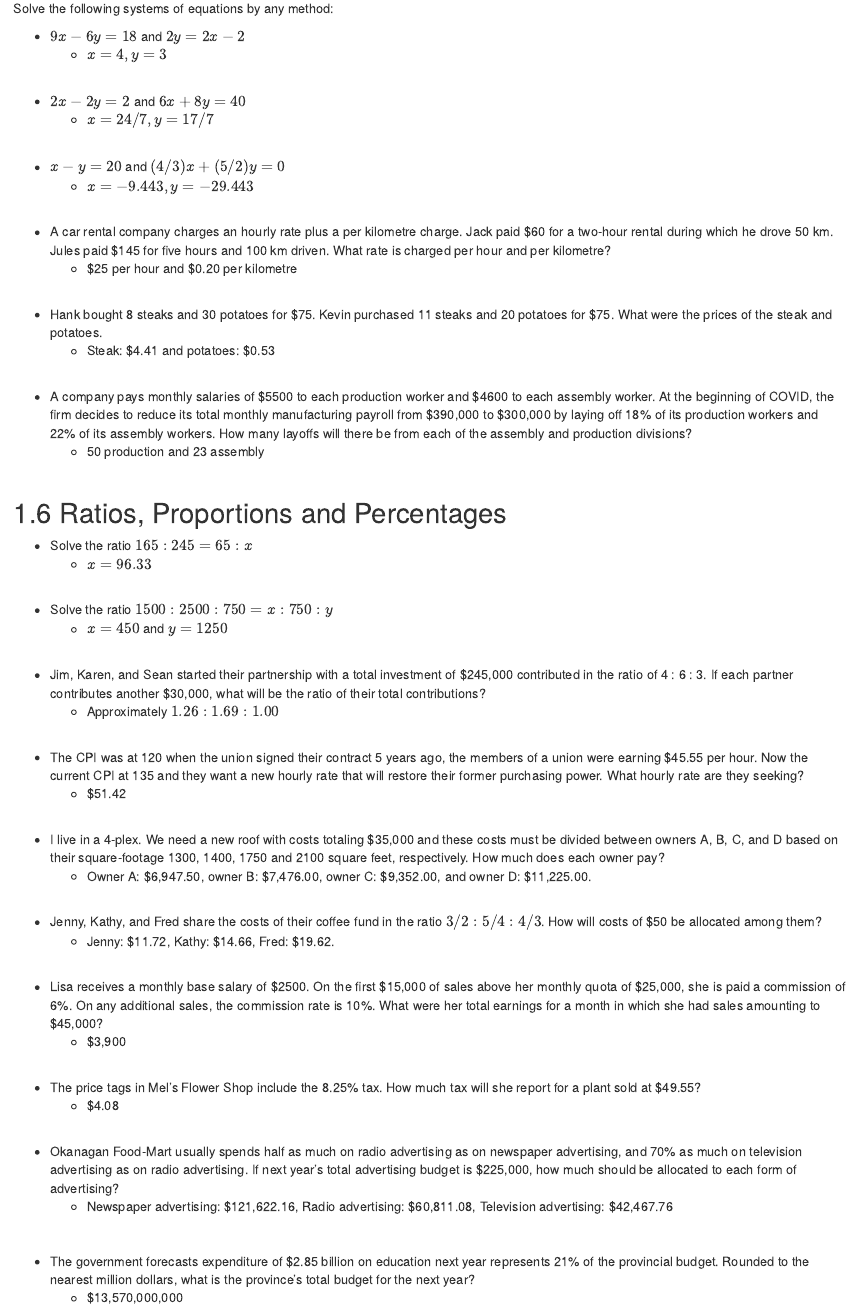
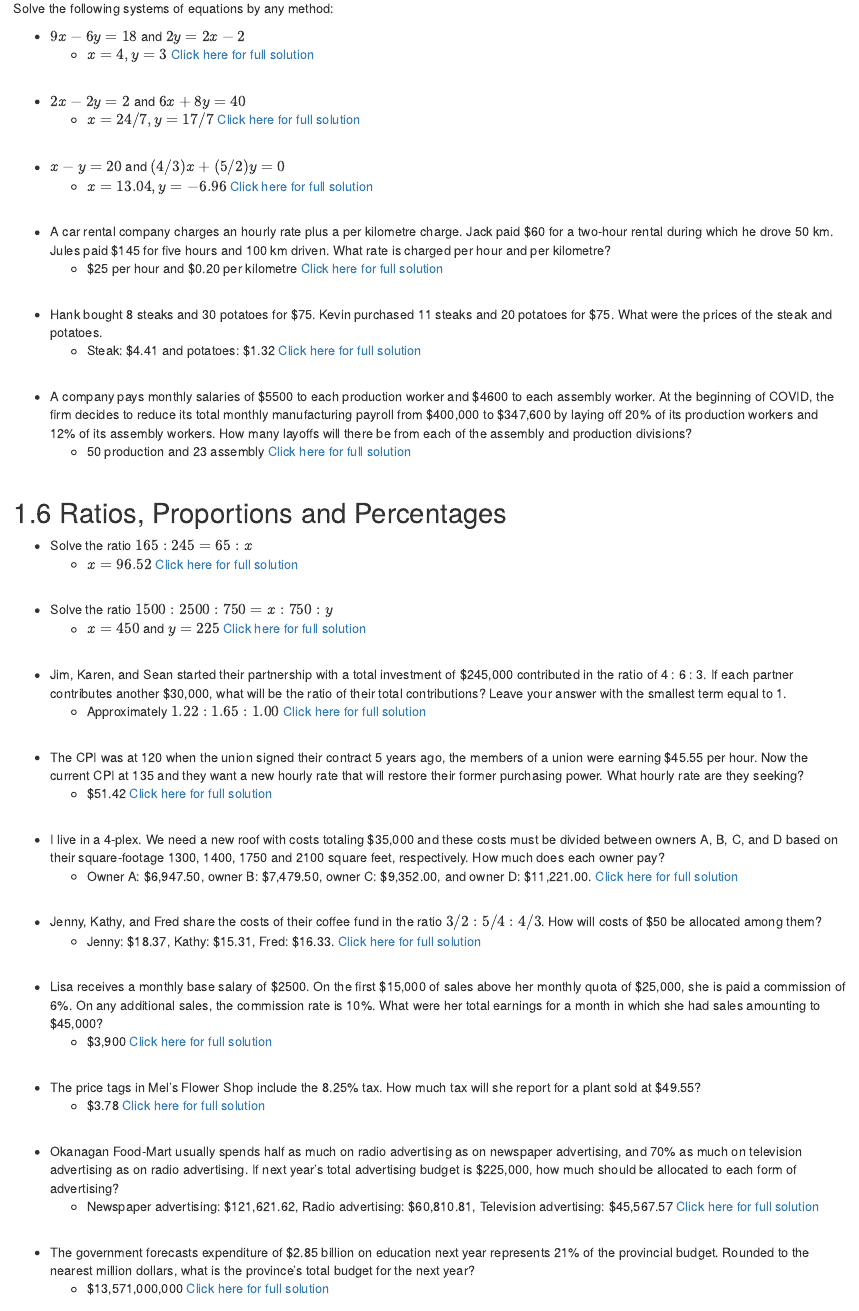
Before and after one commit to TheElementsMath/M114, an R Markdown document (01-Preliminaries.Rmd): the page in a window 1100 px wide, from 1510 px down. Rendered offline with R 4.5, knitr and Pandoc, with nearby package versions; drawn as R Markdown's standard HTML page in place of the format the file asks for.

Commit message:
Add files via upload

```diff
--- a/01-Preliminaries.Rmd
+++ b/01-Preliminaries.Rmd
@@ -93,32 +93,32 @@ Simplify the following:
 Solve the following systems of equations by any method:
 
 *  $9x-6y = 18$ and $2y = 2x - 2$
-    *  $x = 4, y = 3$
+    *  $x = 4, y = 3$  [Click here for full solution](https://www.youtube.com/watch?v=OOgqVeiXDZQ&list=PLhMAuJ_imnt5FeFSzuSnGDqA2UCYUzGfw)
 <p>&nbsp;</p>
 
 
 *  $2x - 2y = 2$ and $6x + 8y = 40$
-    *  $x = 24/7, y = 17/7$
+    *  $x = 24/7, y = 17/7$  [Click here for full solution](https://www.youtube.com/watch?v=FXnmALrqdoE&list=PLhMAuJ_imnt5FeFSzuSnGDqA2UCYUzGfw&index=2)
 <p>&nbsp;</p>
 
 
 *  $x - y = 20$ and $(4/3)x + (5/2)y = 0$
-    *  $x = -9.443, y = -29.443$
+    *  $x = 13.04, y = -6.96$  [Click here for full solution](https://www.youtube.com/watch?v=Rrcd9LUWSk0&list=PLhMAuJ_imnt5FeFSzuSnGDqA2UCYUzGfw&index=3)
 <p>&nbsp;</p>
 
 
 *  A car rental company charges an hourly rate plus a per kilometre charge. Jack paid \$60 for a two-hour rental during which he drove 50 km. Jules paid \$145 for five hours and 100 km driven. What rate is charged per hour and per kilometre?
-    *  \$25 per hour and \$0.20 per kilometre
+    *  \$25 per hour and \$0.20 per kilometre  [Click here for full solution](https://www.youtube.com/watch?v=cGv30YaK8-Y&list=PLhMAuJ_imnt5FeFSzuSnGDqA2UCYUzGfw&index=4)
 <p>&nbsp;</p>
 
 
 *  Hank bought 8 steaks and 30 potatoes for \$75. Kevin purchased 11 steaks and 20 potatoes for \$75. What were the prices of the steak and potatoes.
-    *  Steak:  \$4.41 and potatoes: \$0.53
+    *  Steak:  \$4.41 and potatoes: \$1.32   [Click here for full solution](https://www.youtube.com/watch?v=tw-oi36K4os&list=PLhMAuJ_imnt5FeFSzuSnGDqA2UCYUzGfw&index=5)
 <p>&nbsp;</p>
 
 
-*  A company pays monthly salaries of \$5500 to each production worker and \$4600 to each assembly worker. At the beginning of COVID, the firm decides to reduce its total monthly manufacturing payroll from \$390,000 to \$300,000 by laying off 18% of its production workers and 22% of its assembly workers. How many layoffs will there be from each of the assembly and production divisions?
-    *  50 production and 23 assembly
+*  A company pays monthly salaries of \$5500 to each production worker and \$4600 to each assembly worker. At the beginning of COVID, the firm decides to reduce its total monthly manufacturing payroll from \$400,000 to \$347,600 by laying off 20% of its production workers and 12% of its assembly workers. How many layoffs will there be from each of the assembly and production divisions?
+    *  50 production and 23 assembly  [Click here for full solution]()
 <p>&nbsp;</p>
 
 ##  1.6  Ratios, Proportions and Percentages {-}
@@ -127,59 +127,52 @@ Solve the following systems of equations by any method:
 
 
 *  Solve the ratio $165 : 245 = 65 : x$
-    *  $x = 96.33$
+    *  $x = 96.52$  [Click here for full solution](https://www.youtube.com/watch?v=-iqsQtiylrM&list=PLhMAuJ_imnt45PK6_DmcztZKZrtwNg8R7)
 <p>&nbsp;</p>
 
 
 *  Solve the ratio $1500: 2500 : 750 = x : 750 : y$
-    *  $x = 450$ and $y = 1250$
+    *  $x = 450$ and $y = 225$  [Click here for full solution](https://www.youtube.com/watch?v=rAFOVVD1fYw&list=PLhMAuJ_imnt45PK6_DmcztZKZrtwNg8R7&index=2)
 <p>&nbsp;</p>
 
 
 *  Jim, Karen, and Sean started their partnership with a total investment of
-\$245,000 contributed in the ratio of 4 : 6 : 3. If each partner contributes another \$30,000, what will be the ratio of their total contributions?
-    *  Approximately $1.26 : 1.69 : 1.00$
+\$245,000 contributed in the ratio of 4 : 6 : 3. If each partner contributes another \$30,000, what will be the ratio of their total contributions?  Leave your answer with the smallest term equal to 1.
+    *  Approximately $1.22 : 1.65 : 1.00$  [Click here for full solution](https://www.youtube.com/watch?v=OLJEk7oBbO0&list=PLhMAuJ_imnt45PK6_DmcztZKZrtwNg8R7&index=3)
 <p>&nbsp;</p>
 
 
-*  The CPI was at 120 when the union signed their contract 5 years ago, the members of a union were earning $45.55 per hour. Now the current CPI at 135 and they want a new hourly
-rate that will restore their former purchasing power. What hourly rate are they seeking?
-    *  $51.42
+*  The CPI was at 120 when the union signed their contract 5 years ago, the members of a union were earning $45.55 per hour. Now the current CPI at 135 and they want a new hourly rate that will restore their former purchasing power. What hourly rate are they seeking?
+    *  $51.42   [Click here for full solution](https://www.youtube.com/watch?v=Pn6NUm0Falo&list=PLhMAuJ_imnt45PK6_DmcztZKZrtwNg8R7&index=4)
 <p>&nbsp;</p>
 
 
 *  I live in a 4-plex.  We need a new roof with costs totaling $35,000 and these costs must be divided between owners A, B, C, and D based on their square-footage 1300, 1400, 1750 and 2100 square feet, respectively.  How much does each owner pay?
-    *  Owner A: \$6,947.50, owner B: \$7,476.00, owner C: \$9,352.00, and owner D:  \$11,225.00.
+    *  Owner A: \$6,947.50, owner B: \$7,479.50, owner C: \$9,352.00, and owner D:  \$11,221.00.    [Click here for full solution](https://www.youtube.com/watch?v=2fgmPIiv-kk&list=PLhMAuJ_imnt45PK6_DmcztZKZrtwNg8R7&index=5)
 <p>&nbsp;</p>
 
 
 *  Jenny, Kathy, and Fred share the costs of their coffee fund in the ratio $3/2 : 5/4 : 4/3$. How
 will costs of $50 be allocated among them?
-    *  Jenny: \$11.72, Kathy: \$14.66, Fred: \$19.62.
+    *  Jenny: \$18.37, Kathy: \$15.31, Fred: \$16.33.    [Click here for full solution](https://www.youtube.com/watch?v=8rOt7sE9To8&list=PLhMAuJ_imnt45PK6_DmcztZKZrtwNg8R7&index=6)
 <p>&nbsp;</p>
 
 
-*  Lisa receives a monthly base salary of \$2500. On the first \$15,000 of sales above
-her monthly quota of \$25,000, she is paid a commission of 6%. On any additional sales, the
-commission rate is 10%. What were her total earnings for a month in which she had sales amounting to \$45,000?
-    *  \$3,900
+*  Lisa receives a monthly base salary of \$2500. On the first \$15,000 of sales above her monthly quota of \$25,000, she is paid a commission of 6%. On any additional sales, the commission rate is 10%. What were her total earnings for a month in which she had sales amounting to \$45,000?
+    *  \$3,900    [Click here for full solution](https://www.youtube.com/watch?v=Vcs2qqbIzn8&list=PLhMAuJ_imnt45PK6_DmcztZKZrtwNg8R7&index=7)
 <p>&nbsp;</p>
 
 
 *  The price tags in Mel’s Flower Shop include the 8.25% tax. How much tax will she report for a plant sold at \$49.55?
-    *  \$4.08
+    *  \$3.78    [Click here for full solution](https://www.youtube.com/watch?v=R27fdohO1A0&list=PLhMAuJ_imnt45PK6_DmcztZKZrtwNg8R7&index=8)
 <p>&nbsp;</p>
 
 
-*  Okanagan Food-Mart usually spends half as much on radio advertising as on newspaper
-advertising, and 70% as much on television advertising as on radio advertising. If next year’s
-total advertising budget is \$225,000, how much should be allocated to each form of advertising?
-    *  Newspaper advertising: \$121,622.16,  Radio advertising: \$60,811.08, Television advertising: \$42,467.76
-
+*  Okanagan Food-Mart usually spends half as much on radio advertising as on newspaper advertising, and 70% as much on television advertising as on radio advertising. If next year’s total advertising budget is \$225,000, how much should be allocated to each form of advertising?
+    *  Newspaper advertising: \$121,621.62,  Radio advertising: \$60,810.81, Television advertising: \$45,567.57    [Click here for full solution](https://www.youtube.com/watch?v=aOCDt4cNzlY&list=PLhMAuJ_imnt45PK6_DmcztZKZrtwNg8R7&index=9)
 <p>&nbsp;</p>
 
 
-*  The government forecasts expenditure of $2.85 billion on education next year represents 21% of the provincial budget. Rounded to the nearest million dollars, what is the province’s total budget for the
-next year?
-    *  \$13,570,000,000
+*  The government forecasts expenditure of $2.85 billion on education next year represents 21% of the provincial budget. Rounded to the nearest million dollars, what is the province’s total budget for the next year?
+    *  \$13,571,000,000    [Click here for full solution](https://www.youtube.com/watch?v=OUcXu0UkvRQ&list=PLhMAuJ_imnt45PK6_DmcztZKZrtwNg8R7&index=10)
 <p>&nbsp;</p>
```
Also changed, not shown: docs/search_index.json, 1 other file.
